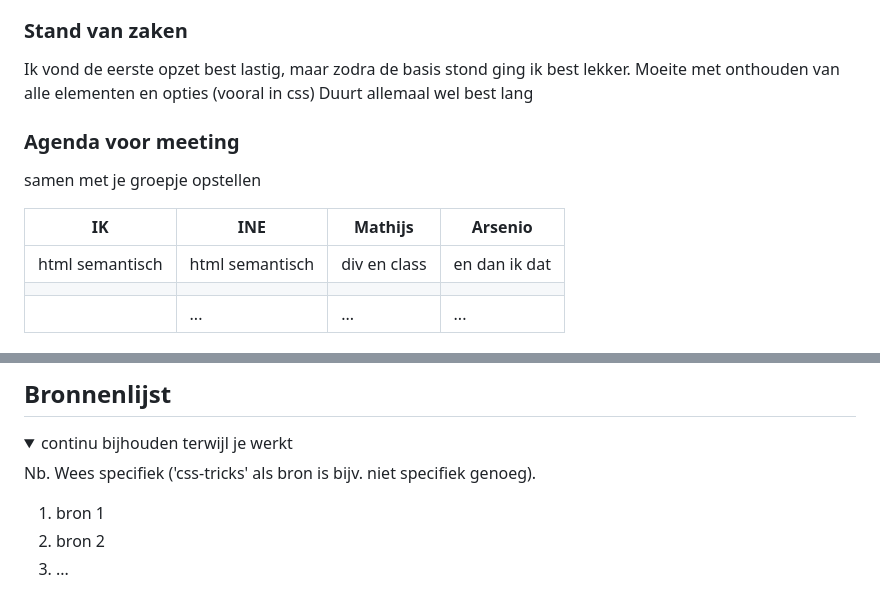
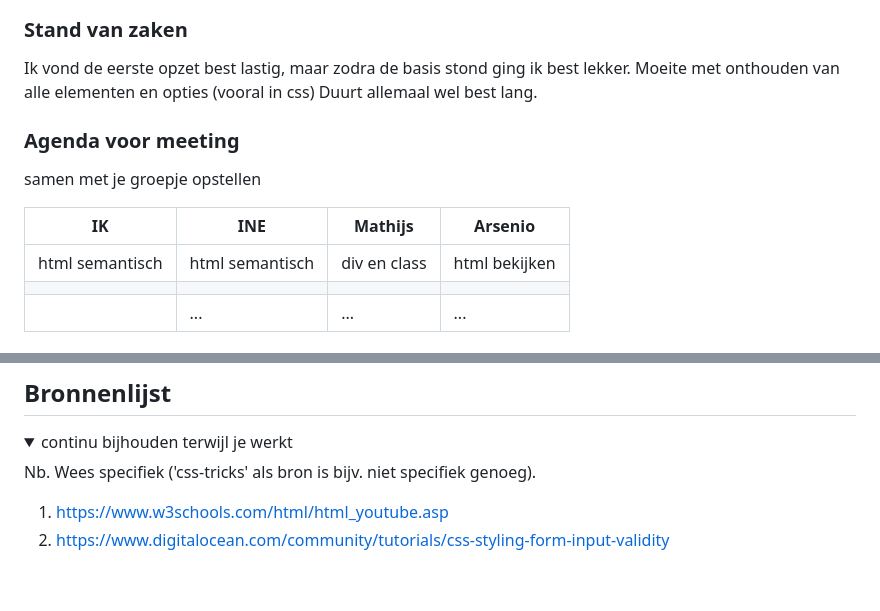
Before and after one commit to sterreigm/Blokweb-, a Markdown page: README.md, 2 parts joined by grey strips. GitHub-like rendering; folded sections open.

```diff
--- a/README.md
+++ b/README.md
@@ -80,7 +83,7 @@ ticketspage
 ### Stand van zaken
 Ik vond de eerste opzet best lastig, maar zodra de basis stond ging ik best lekker.
 Moeite met onthouden van alle elementen en opties (vooral in css)
-Duurt allemaal wel best lang
+Duurt allemaal wel best lang.
 
 
 ### Agenda voor meeting
@@ -88,7 +91,7 @@ samen met je groepje opstellen
 
 | IK             | INE                | Mathijs      | Arsenio          |
 | ---            | ---                | ---          | ---              |
-| html semantisch| html semantisch    | div en class | en dan ik dat    |
+| html semantisch| html semantisch    | div en class | html bekijken    |
 |                |                    |              |                  |
 |                | ...                | ...          | ...              |
 
@@ -236,8 +250,7 @@ hier screenshot(s) van je eindresultaat
 
 Nb. Wees specifiek ('css-tricks' als bron is bijv. niet specifiek genoeg).
 
-1. bron 1
-2. bron 2
-3. ...
+1. https://www.w3schools.com/html/html_youtube.asp
+2. https://www.digitalocean.com/community/tutorials/css-styling-form-input-validity
 
 </details>
```
Also changed, not shown: other parts of README.md (+34 -20 lines), images/Schets04.png (added), images/achtergrond02.jpg (added), images/quote01.jpg (added), images/quote02.jpg (added), images/schets02.png (added), images/schets03.png (added), 5 other files.
